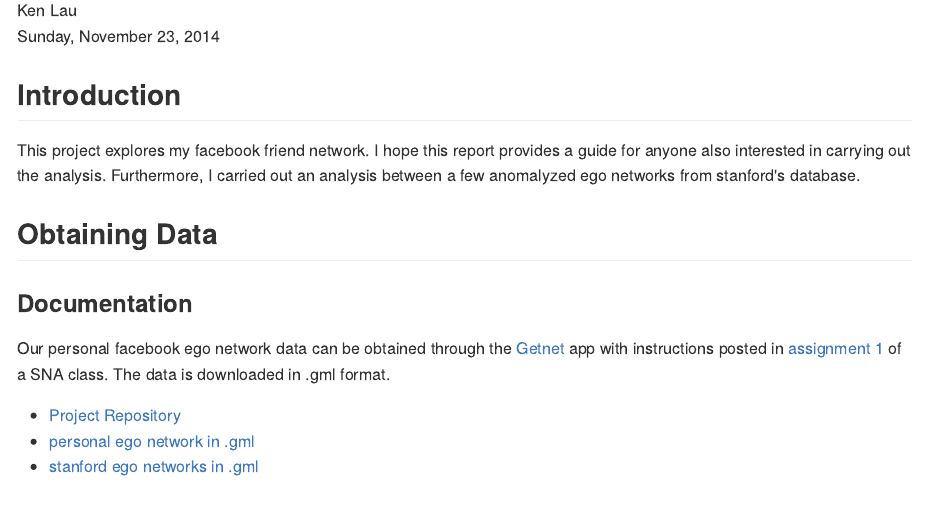
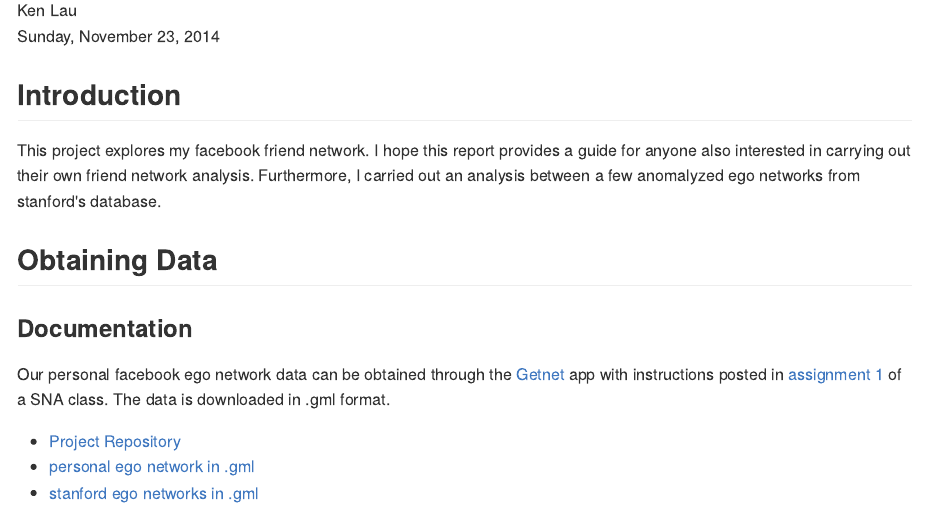
Before and after one commit to kenlau177/Facebook_Network_Analysis, an R Markdown document (writeup.Rmd): the page in a window 1100 px wide, from 110 px down. The pictures show the output file writeup.md that the author committed with the source, drawn offline in the style of GitHub.

Commit message:
updated writeup

```diff
--- a/writeup.Rmd
+++ b/writeup.Rmd
@@ -11,7 +11,7 @@ bibliography: bibfile.bib
 ---
 
 ## Introduction
-This project explores my facebook friend network. I hope this report provides a guide for anyone also interested in carrying out the analysis. Furthermore, I carried out an analysis between a few anomalyzed ego networks from stanford's database.
+This project explores my facebook friend network. I hope this report provides a guide for anyone also interested in carrying out their own friend network analysis. Furthermore, I carried out an analysis between a few anomalyzed ego networks from stanford's database.
 
 ## Obtaining Data
 ### Documentation
```
Also changed, not shown: writeup.md.
